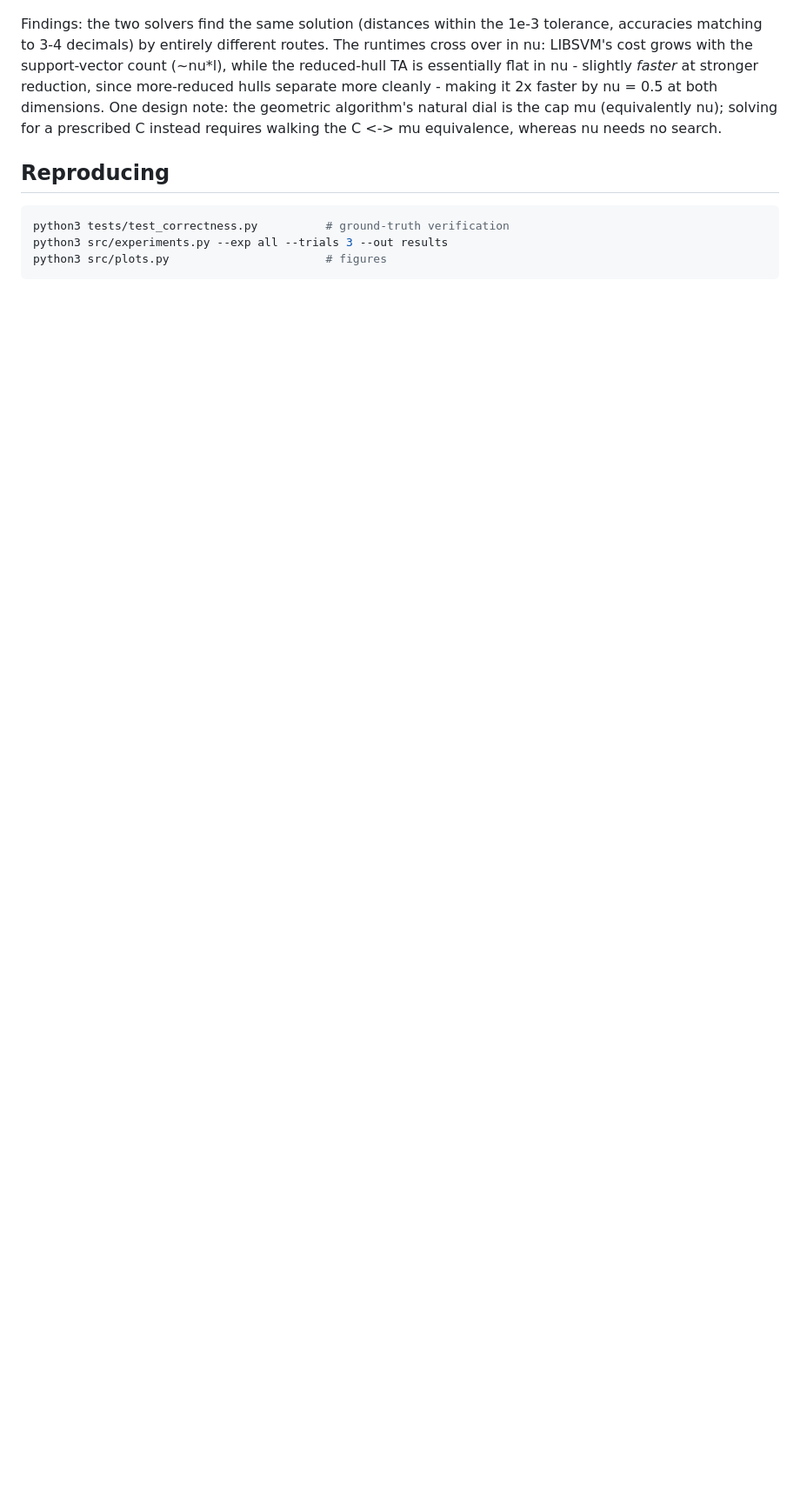
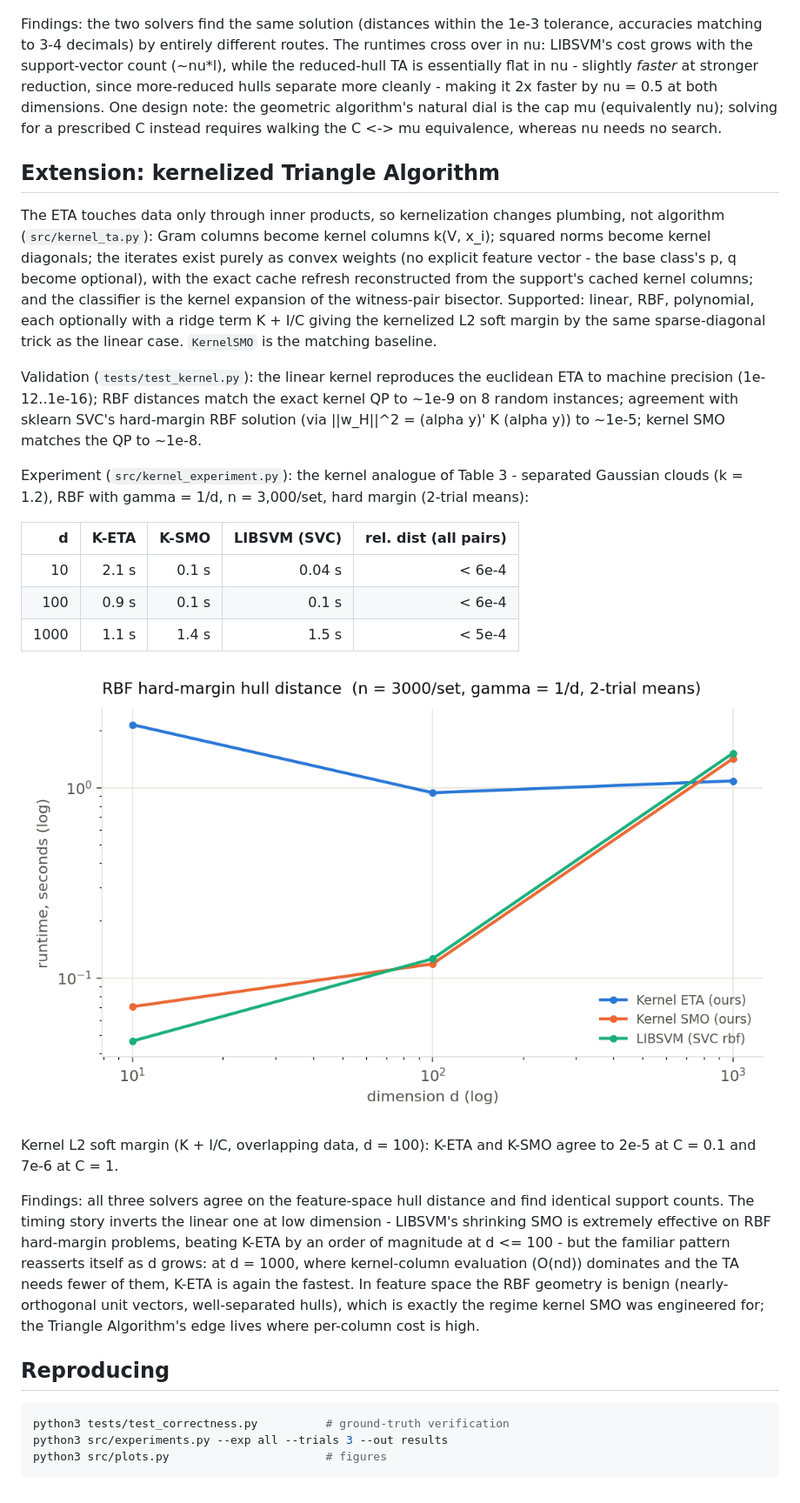
Before and after one commit to iammayankg/triangle-algorithm-sv, a Markdown page: REPORT.md, the part around the change. Shown at 87% size. Rendered like a GitHub page; pictures changed too: results/fig_kernel.png (added); blank space fills up the shorter version.

````diff
--- a/REPORT.md
+++ b/REPORT.md
@@ -363,6 +363,51 @@ One design note: the geometric algorithm's natural dial is the cap mu
 (equivalently nu); solving for a prescribed C instead requires walking the
 C <-> mu equivalence, whereas nu needs no search.
 
+## Extension: kernelized Triangle Algorithm
+
+The ETA touches data only through inner products, so kernelization changes
+plumbing, not algorithm (`src/kernel_ta.py`): Gram columns become kernel
+columns k(V, x_i); squared norms become kernel diagonals; the iterates
+exist purely as convex weights (no explicit feature vector - the base
+class's p, q become optional), with the exact cache refresh reconstructed
+from the support's cached kernel columns; and the classifier is the kernel
+expansion of the witness-pair bisector. Supported: linear, RBF,
+polynomial, each optionally with a ridge term K + I/C giving the
+kernelized L2 soft margin by the same sparse-diagonal trick as the linear
+case. `KernelSMO` is the matching baseline.
+
+Validation (`tests/test_kernel.py`): the linear kernel reproduces the
+euclidean ETA to machine precision (1e-12..1e-16); RBF distances match the
+exact kernel QP to ~1e-9 on 8 random instances; agreement with sklearn
+SVC's hard-margin RBF solution (via ||w_H||^2 = (alpha y)' K (alpha y)) to
+~1e-5; kernel SMO matches the QP to ~1e-8.
+
+Experiment (`src/kernel_experiment.py`): the kernel analogue of Table 3 -
+separated Gaussian clouds (k = 1.2), RBF with gamma = 1/d, n = 3,000/set,
+hard margin (2-trial means):
+
+| d | K-ETA | K-SMO | LIBSVM (SVC) | rel. dist (all pairs) |
+|--:|--:|--:|--:|--:|
+| 10 | 2.1 s | 0.1 s | 0.04 s | < 6e-4 |
+| 100 | 0.9 s | 0.1 s | 0.1 s | < 6e-4 |
+| 1000 | 1.1 s | 1.4 s | 1.5 s | < 5e-4 |
+
+![kernel comparison](results/fig_kernel.png)
+
+Kernel L2 soft margin (K + I/C, overlapping data, d = 100): K-ETA and
+K-SMO agree to 2e-5 at C = 0.1 and 7e-6 at C = 1.
+
+Findings: all three solvers agree on the feature-space hull distance and
+find identical support counts. The timing story inverts the linear one at
+low dimension - LIBSVM's shrinking SMO is extremely effective on RBF
+hard-margin problems, beating K-ETA by an order of magnitude at d <= 100 -
+but the familiar pattern reasserts itself as d grows: at d = 1000, where
+kernel-column evaluation (O(nd)) dominates and the TA needs fewer of them,
+K-ETA is again the fastest. In feature space the RBF geometry is benign
+(nearly-orthogonal unit vectors, well-separated hulls), which is exactly
+the regime kernel SMO was engineered for; the Triangle Algorithm's edge
+lives where per-column cost is high.
+
 ## Reproducing
 
 ```bash
````
Also changed, not shown: 7 other files.
